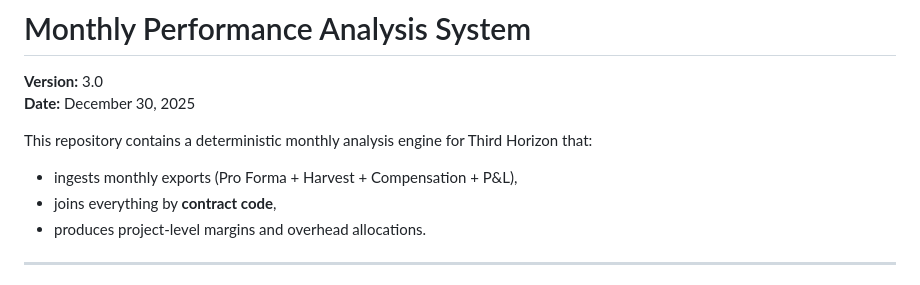
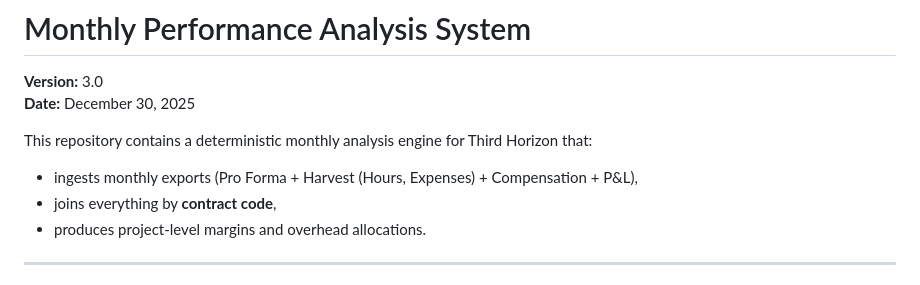
Before and after one commit to thtopher/th-monthly-performance, a Markdown page: README.md, the part around the change. GitHub-like rendering.

```diff
--- a/README.md
+++ b/README.md
@@ -4,7 +4,7 @@
 **Date:** December 30, 2025
 
 This repository contains a deterministic monthly analysis engine for Third Horizon that:
-- ingests monthly exports (Pro Forma + Harvest + Compensation + P&L),
+- ingests monthly exports (Pro Forma + Harvest (Hours, Expenses) + Compensation + P&L),
 - joins everything by **contract code**,
 - produces project-level margins and overhead allocations.
 
```
